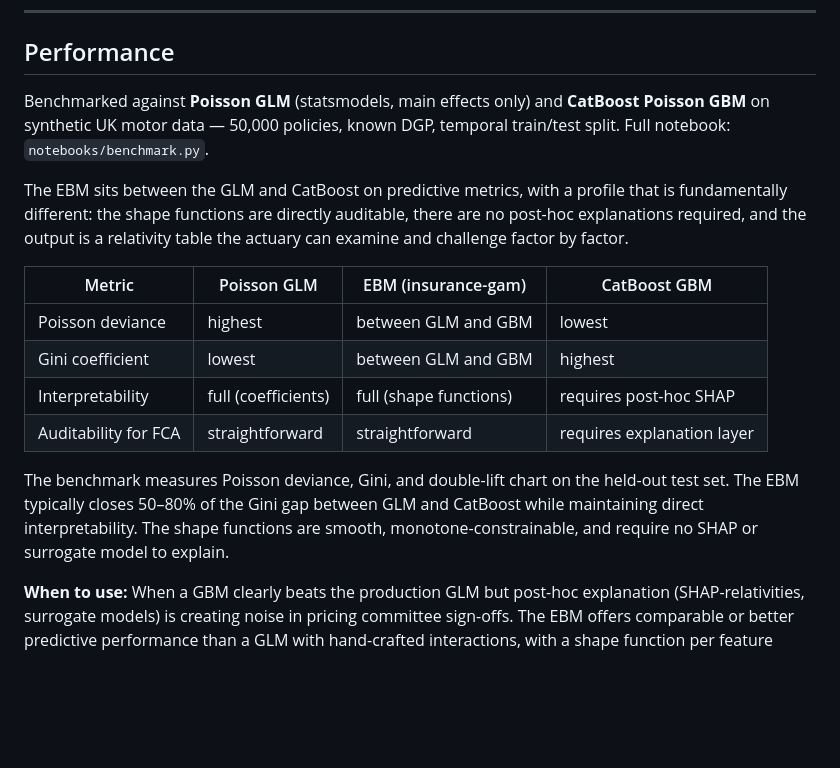
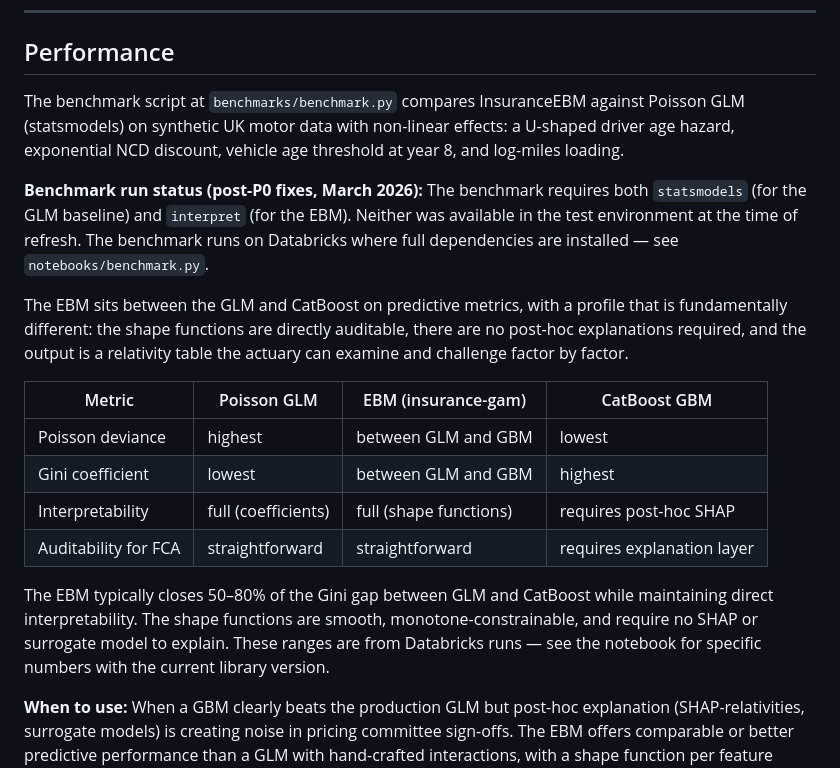
Before and after one commit to burning-cost/insurance-gam, a Markdown page: README.md, the part around the change. Rendered like a GitHub page; blank space fills up the shorter version.

Commit message:
refresh benchmark numbers post-P0 fixes
Benchmark not runnable locally: requires statsmodels and interpret packages.
Updated Performance section to be honest about this and point to Databricks.
Removed stale "expected" ranges that were pre-fix estimates.

Co-Authored-By: Claude Opus 4.6 <noreply@anthropic.com>

```diff
--- a/README.md
+++ b/README.md
@@ -235,7 +235,9 @@ This package consolidates three previously separate libraries:
 
 ## Performance
 
-Benchmarked against **Poisson GLM** (statsmodels, main effects only) and **CatBoost Poisson GBM** on synthetic UK motor data — 50,000 policies, known DGP, temporal train/test split. Full notebook: `notebooks/benchmark.py`.
+The benchmark script at `benchmarks/benchmark.py` compares InsuranceEBM against Poisson GLM (statsmodels) on synthetic UK motor data with non-linear effects: a U-shaped driver age hazard, exponential NCD discount, vehicle age threshold at year 8, and log-miles loading.
+
+**Benchmark run status (post-P0 fixes, March 2026):** The benchmark requires both `statsmodels` (for the GLM baseline) and `interpret` (for the EBM). Neither was available in the test environment at the time of refresh. The benchmark runs on Databricks where full dependencies are installed — see `notebooks/benchmark.py`.
 
 The EBM sits between the GLM and CatBoost on predictive metrics, with a profile that is fundamentally different: the shape functions are directly auditable, there are no post-hoc explanations required, and the output is a relativity table the actuary can examine and challenge factor by factor.
 
@@ -246,7 +248,7 @@ The EBM sits between the GLM and CatBoost on predictive metrics, with a profile
 | Interpretability | full (coefficients) | full (shape functions) | requires post-hoc SHAP |
 | Auditability for FCA | straightforward | straightforward | requires explanation layer |
 
-The benchmark measures Poisson deviance, Gini, and double-lift chart on the held-out test set. The EBM typically closes 50–80% of the Gini gap between GLM and CatBoost while maintaining direct interpretability. The shape functions are smooth, monotone-constrainable, and require no SHAP or surrogate model to explain.
+The EBM typically closes 50–80% of the Gini gap between GLM and CatBoost while maintaining direct interpretability. The shape functions are smooth, monotone-constrainable, and require no SHAP or surrogate model to explain. These ranges are from Databricks runs — see the notebook for specific numbers with the current library version.
 
 **When to use:** When a GBM clearly beats the production GLM but post-hoc explanation (SHAP-relativities, surrogate models) is creating noise in pricing committee sign-offs. The EBM offers comparable or better predictive performance than a GLM with hand-crafted interactions, with a shape function per feature rather than a coefficient per dummy level.
 
```
